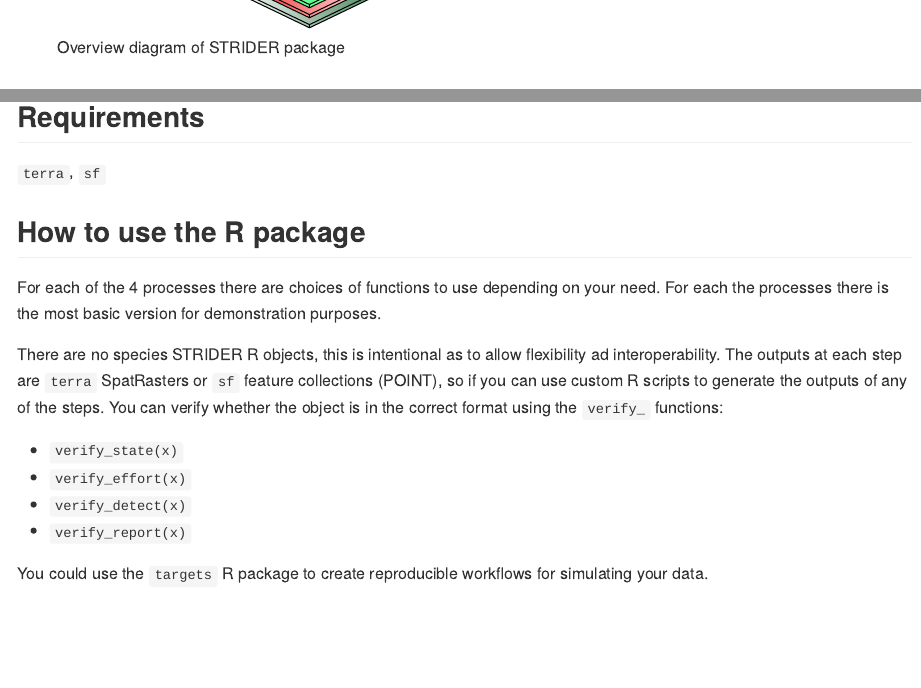
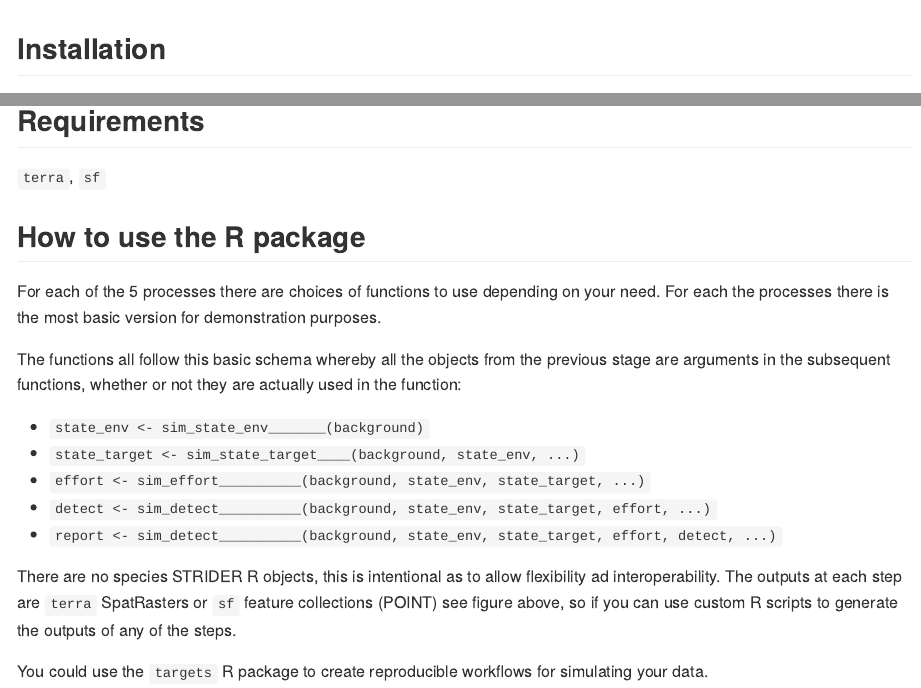
Before and after one commit to BiologicalRecordsCentre/STRIDER, an R Markdown document (README.Rmd): the page in a window 1100 px wide, from 830 px down before the commit and from 860 px down after it, and a second part further down, joined at a grey line. Rendered offline with R 4.5, knitr and Pandoc, with nearby package versions; code that draws random numbers runs with fixed seeds of ours.

Commit message:
Update readme and remove sim detect example to make CI work

```diff
--- a/README.Rmd
+++ b/README.Rmd
@@ -19,7 +19,7 @@ STRIDER is an R package for simulating virtual species and the subsequent sampli
  * Identification/Detection: what happens when the sampler meets the species (is the species detected? is the species correctly identified?)
  * Reporting: how is the interaction reported? (is the species recorded? Are absences recorded? At what spatial resolution is it reported at?)
 
-![Overview diagram of STRIDER package](diagrams/overview.drawio.svg)
+![](diagrams/overview.drawio.svg)
 
 ## Installation
 
@@ -33,17 +33,19 @@ remotes::install_github("BiologicalRecordsCentre/STRIDER")
 
 `terra`, `sf`
 
-
 ## How to use the R package
 
-For each of the 4 processes there are choices of functions to use depending on your need. For each the processes there is the most basic version for demonstration purposes.
+For each of the 5 processes there are choices of functions to use depending on your need. For each the processes there is the most basic version for demonstration purposes.
 
-There are no species STRIDER R objects, this is intentional as to allow flexibility ad interoperability. The outputs at each step are `terra` SpatRasters or `sf` feature collections (POINT), so if you can use custom R scripts to generate the outputs of any of the steps. You can verify whether the object is in the correct format using the `verify_` functions:
+The functions all follow this basic schema whereby all the objects from the previous stage are arguments in the subsequent functions, whether or not they are actually used in the function:
 
- * `verify_state(x)`
- * `verify_effort(x)`
- * `verify_detect(x)`
- * `verify_report(x)`
+ * `state_env    <- sim_state_env_______(background)`
+ * `state_target <- sim_state_target____(background, state_env, ...)`
+ * `effort       <- sim_effort__________(background, state_env, state_target, ...)`
+ * `detect       <- sim_detect__________(background, state_env, state_target, effort, ...)`
+ * `report       <- sim_detect__________(background, state_env, state_target, effort, detect, ...)`
+
+There are no species STRIDER R objects, this is intentional as to allow flexibility ad interoperability. The outputs at each step are `terra` SpatRasters or `sf` feature collections (POINT) see figure above, so if you can use custom R scripts to generate the outputs of any of the steps.
 
 You could use the `targets` R package to create reproducible workflows for simulating your data.
 
```
Also changed, not shown: R/sim_detect_equal.R (+0 -2 lines).
